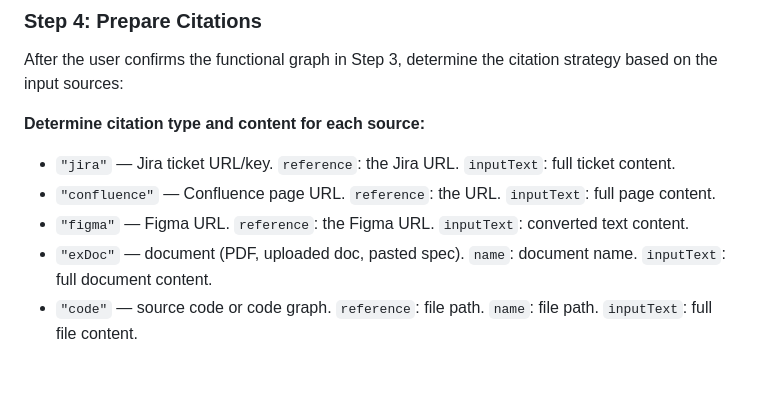
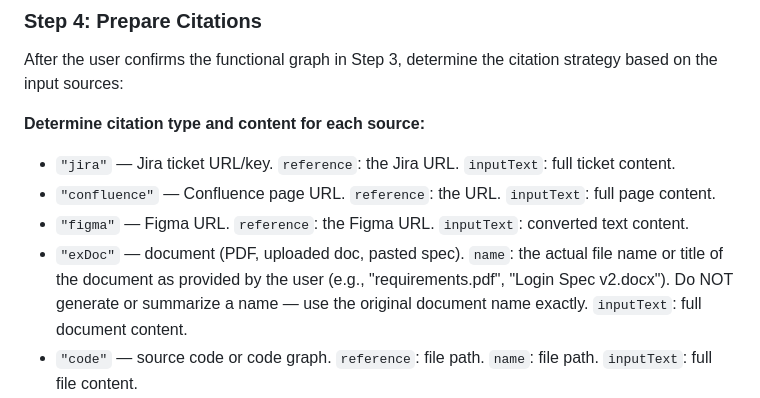
Before and after one commit to accionlabs/breezeai-claude-plugin, a Markdown page: skills/analyze-functional/SKILL.md, the part around the change. Drawn GitHub-style; blank space fills up the shorter version.

Commit message:
skill updated

```diff
--- a/skills/analyze-functional/SKILL.md
+++ b/skills/analyze-functional/SKILL.md
@@ -111,7 +111,7 @@ After the user confirms the functional graph in Step 3, determine the citation s
 - `"jira"` — Jira ticket URL/key. `reference`: the Jira URL. `inputText`: full ticket content.
 - `"confluence"` — Confluence page URL. `reference`: the URL. `inputText`: full page content.
 - `"figma"` — Figma URL. `reference`: the Figma URL. `inputText`: converted text content.
-- `"exDoc"` — document (PDF, uploaded doc, pasted spec). `name`: document name. `inputText`: full document content.
+- `"exDoc"` — document (PDF, uploaded doc, pasted spec). `name`: the actual file name or title of the document as provided by the user (e.g., "requirements.pdf", "Login Spec v2.docx"). Do NOT generate or summarize a name — use the original document name exactly. `inputText`: full document content.
 - `"code"` — source code or code graph. `reference`: file path. `name`: file path. `inputText`: full file content.
 - `"prompt"` — free-text typed by the user. `name`: generate a unique descriptive name (e.g., "Requirement: <short summary>"). `inputText`: full prompt text.
 
```
